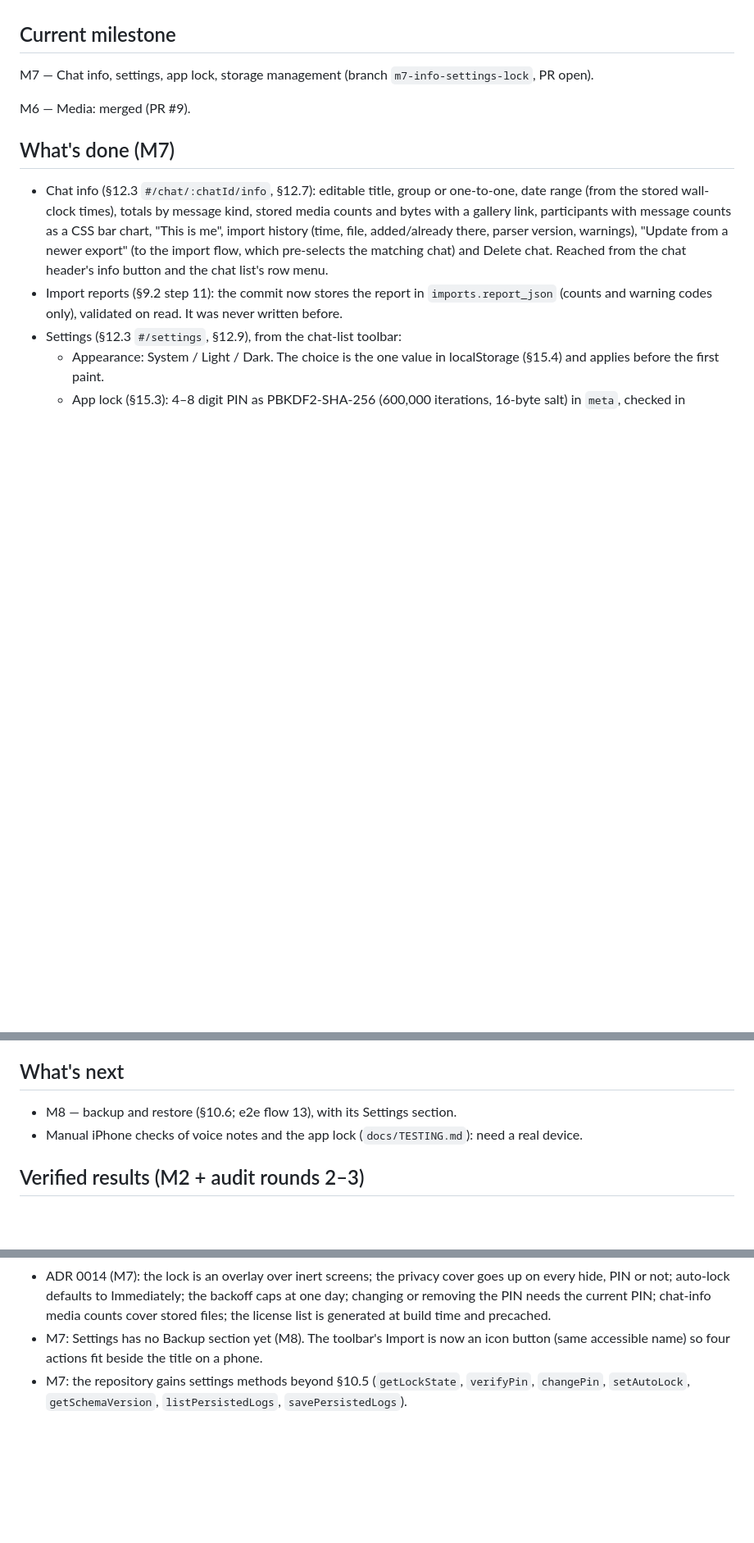
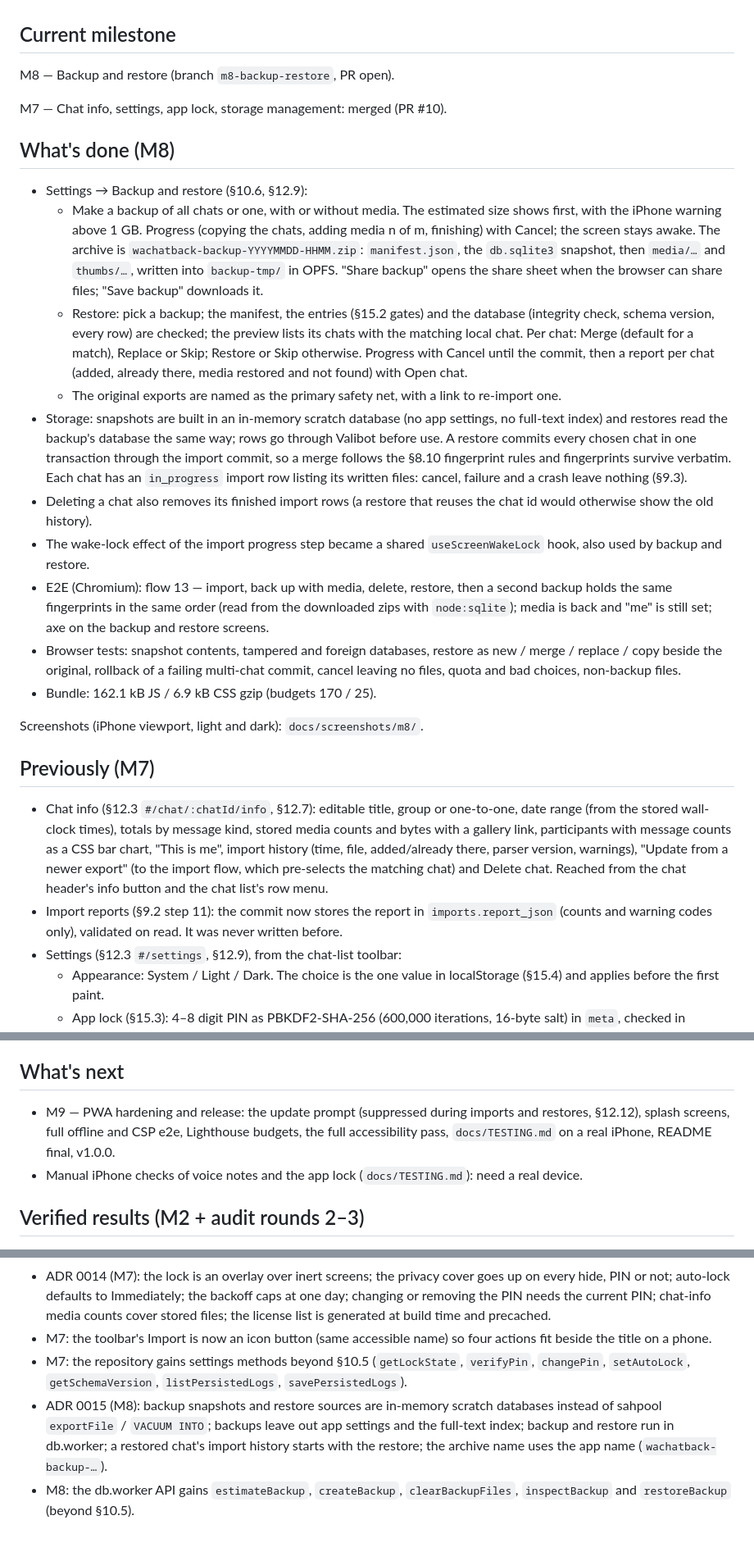
Before and after one commit to hamza-kakar/xyChat, a Markdown page: docs/STATUS.md, 3 parts joined by grey strips. Shown at 82% size. Drawn GitHub-style; blank space fills up the shorter version.

```diff
--- a/docs/STATUS.md
+++ b/docs/STATUS.md
@@ -4,12 +4,54 @@ Progress tracker for waChatBack. Updated in every PR.
 
 ## Current milestone
 
-M7 — Chat info, settings, app lock, storage management (branch
-`m7-info-settings-lock`, PR open).
+M8 — Backup and restore (branch `m8-backup-restore`, PR open).
 
-M6 — Media: merged (PR #9).
+M7 — Chat info, settings, app lock, storage management: merged (PR #10).
 
-## What's done (M7)
+## What's done (M8)
+
+- Settings → Backup and restore (§10.6, §12.9):
+  - Make a backup of all chats or one, with or without media. The
+    estimated size shows first, with the iPhone warning above 1 GB.
+    Progress (copying the chats, adding media n of m, finishing) with
+    Cancel; the screen stays awake. The archive is
+    `wachatback-backup-YYYYMMDD-HHMM.zip`: `manifest.json`, the
+    `db.sqlite3` snapshot, then `media/…` and `thumbs/…`, written into
+    `backup-tmp/` in OPFS. "Share backup" opens the share sheet when the
+    browser can share files; "Save backup" downloads it.
+  - Restore: pick a backup; the manifest, the entries (§15.2 gates) and
+    the database (integrity check, schema version, every row) are
+    checked; the preview lists its chats with the matching local chat.
+    Per chat: Merge (default for a match), Replace or Skip; Restore or
+    Skip otherwise. Progress with Cancel until the commit, then a report
+    per chat (added, already there, media restored and not found) with
+    Open chat.
+  - The original exports are named as the primary safety net, with a
+    link to re-import one.
+- Storage: snapshots are built in an in-memory scratch database (no app
+  settings, no full-text index) and restores read the backup's database
+  the same way; rows go through Valibot before use. A restore commits
+  every chosen chat in one transaction through the import commit, so a
+  merge follows the §8.10 fingerprint rules and fingerprints survive
+  verbatim. Each chat has an `in_progress` import row listing its
+  written files: cancel, failure and a crash leave nothing (§9.3).
+- Deleting a chat also removes its finished import rows (a restore that
+  reuses the chat id would otherwise show the old history).
+- The wake-lock effect of the import progress step became a shared
+  `useScreenWakeLock` hook, also used by backup and restore.
+- E2E (Chromium): flow 13 — import, back up with media, delete, restore,
+  then a second backup holds the same fingerprints in the same order
+  (read from the downloaded zips with `node:sqlite`); media is back and
+  "me" is still set; axe on the backup and restore screens.
+- Browser tests: snapshot contents, tampered and foreign databases,
+  restore as new / merge / replace / copy beside the original, rollback of
+  a failing multi-chat commit, cancel leaving no files, quota and bad
+  choices, non-backup files.
+- Bundle: 162.1 kB JS / 6.9 kB CSS gzip (budgets 170 / 25).
+
+Screenshots (iPhone viewport, light and dark): `docs/screenshots/m8/`.
+
+## Previously (M7)
 
 - Chat info (§12.3 `#/chat/:chatId/info`, §12.7): editable title, group
   or one-to-one, date range (from the stored wall-clock times), totals by
@@ -314,8 +356,10 @@ test:coverage` in the unit job); overall 60% lines — `platform/capabilities.ts
 
 ## What's next
 
-- M8 — backup and restore (§10.6; e2e flow 13), with its Settings
-  section.
+- M9 — PWA hardening and release: the update prompt (suppressed during
+  imports and restores, §12.12), splash screens, full offline and CSP
+  e2e, Lighthouse budgets, the full accessibility pass, `docs/TESTING.md`
+  on a real iPhone, README final, v1.0.0.
 - Manual iPhone checks of voice notes and the app lock
   (`docs/TESTING.md`): need a real device.
 
@@ -437,9 +481,15 @@ test:coverage` in the unit job); overall 60% lines — `platform/capabilities.ts
   Immediately; the backoff caps at one day; changing or removing the PIN
   needs the current PIN; chat-info media counts cover stored files; the
   license list is generated at build time and precached.
-- M7: Settings has no Backup section yet (M8). The toolbar's Import is
-  now an icon button (same accessible name) so four actions fit beside the
+- M7: the toolbar's Import is now an icon button (same accessible name) so four actions fit beside the
   title on a phone.
 - M7: the repository gains settings methods beyond §10.5
   (`getLockState`, `verifyPin`, `changePin`, `setAutoLock`,
   `getSchemaVersion`, `listPersistedLogs`, `savePersistedLogs`).
+- ADR 0015 (M8): backup snapshots and restore sources are in-memory
+  scratch databases instead of sahpool `exportFile` / `VACUUM INTO`;
+  backups leave out app settings and the full-text index; backup and
+  restore run in db.worker; a restored chat's import history starts with
+  the restore; the archive name uses the app name (`wachatback-backup-…`).
+- M8: the db.worker API gains `estimateBackup`, `createBackup`,
+  `clearBackupFiles`, `inspectBackup` and `restoreBackup` (beyond §10.5).
```
Also changed, not shown: README.md (+6 -2 lines), docs/TESTING.md (+9 -0 lines), docs/adr/0015-backup-and-restore.md (added, +96 -0 lines), docs/screenshots/m8/backup-ready-dark.png (added), docs/screenshots/m8/backup-ready-light.png (added), docs/screenshots/m8/restore-preview-dark.png (added), docs/screenshots/m8/restore-preview-light.png (added), docs/screenshots/m8/restore-report-dark.png (added), docs/screenshots/m8/restore-report-light.png (added).
